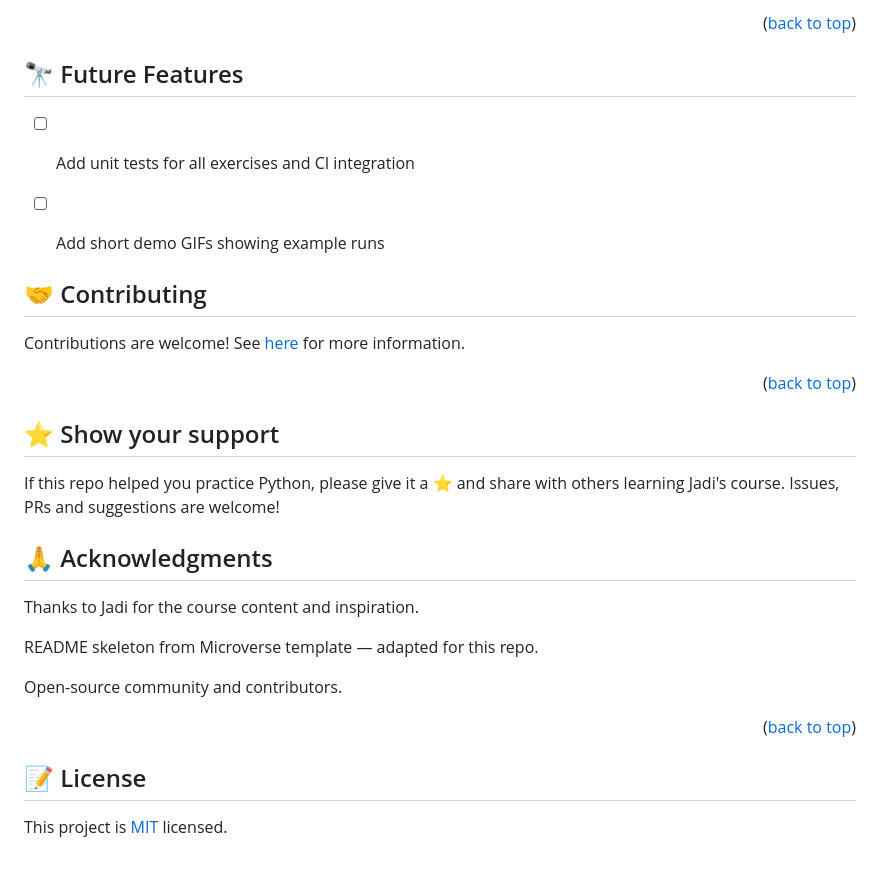
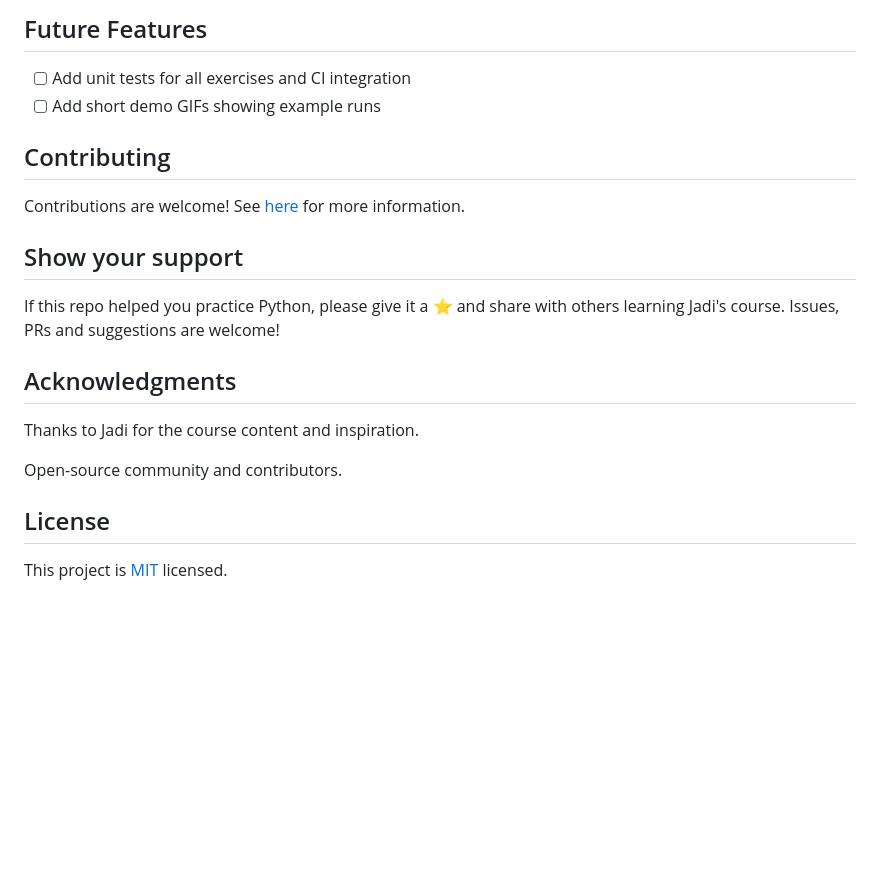
Before and after one commit to Dimah-code/jadi-python-course, a Markdown page: README.md, the part around one of its changes. Rendered like a GitHub page; blank space fills up the shorter version.

```diff
--- a/README.md
+++ b/README.md
@@ -122,41 +104,24 @@ To run the project, execute the following command:
 
-<p align="right">(<a href="#readme-top">back to top</a>)</p>
-
-<!-- FUTURE FEATURES -->
-
-## 🔭 Future Features <a name="future-features"></a>
+## Future Features <a name="future-features"></a>
 
 - [ ] Add unit tests for all exercises and CI integration
 - [ ] Add short demo GIFs showing example runs
 
-
-<!-- CONTRIBUTING -->
-
-## 🤝 Contributing <a name="contributing"></a>
+## Contributing <a name="contributing"></a>
 
 Contributions are welcome! See [here](/CONTRIBUTING) for more information.
 
-<p align="right">(<a href="#readme-top">back to top</a>)</p>
+## Show your support <a name="support"></a>
 
-<!-- SUPPORT -->
+If this repo helped you practice Python, please give it a ⭐️ and share with others learning Jadi's course. Issues, PRs and suggestions are welcome!
 
-## ⭐️ Show your support <a name="support"></a>
-
-If this repo helped you practice Python, please give it a ⭐ and share with others learning Jadi's course. Issues, PRs and suggestions are welcome!
-
-<!-- ACKNOWLEDGEMENTS -->
-
-## 🙏 Acknowledgments <a name="acknowledgements"></a>
+## Acknowledgments <a name="acknowledgements"></a>
 
 Thanks to Jadi for the course content and inspiration.
 
-README skeleton from Microverse template — adapted for this repo.
-
 Open-source community and contributors.
 
-<p align="right">(<a href="#readme-top">back to top</a>)</p>
-
-## 📝 License <a name="license"></a>
+## License <a name="license"></a>
 
 This project is [MIT](/LICENSE) licensed.
 
```
Also changed, not shown: other parts of README.md (+20 -38 lines).
